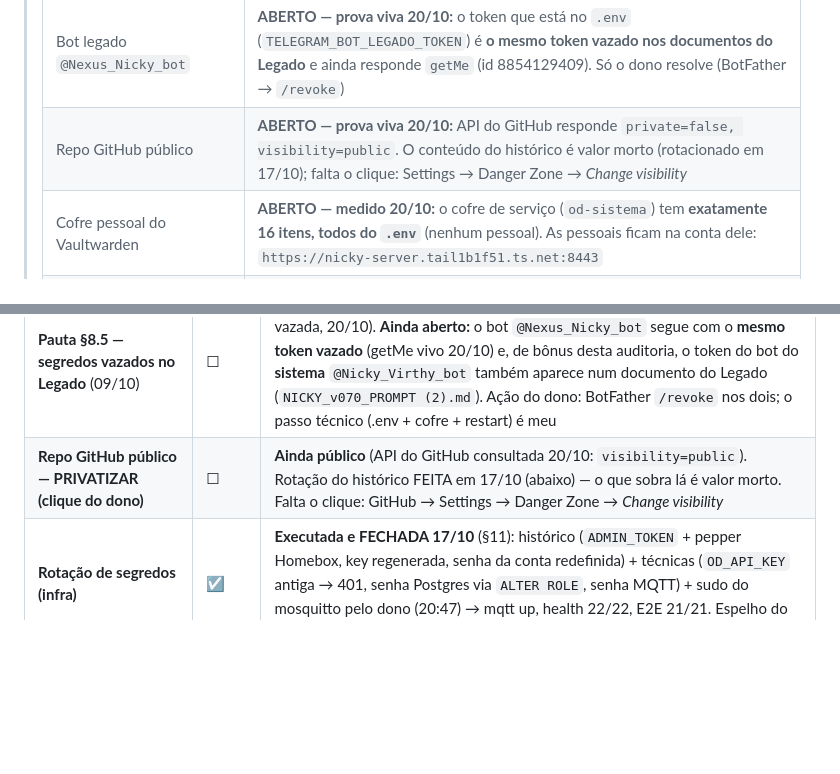
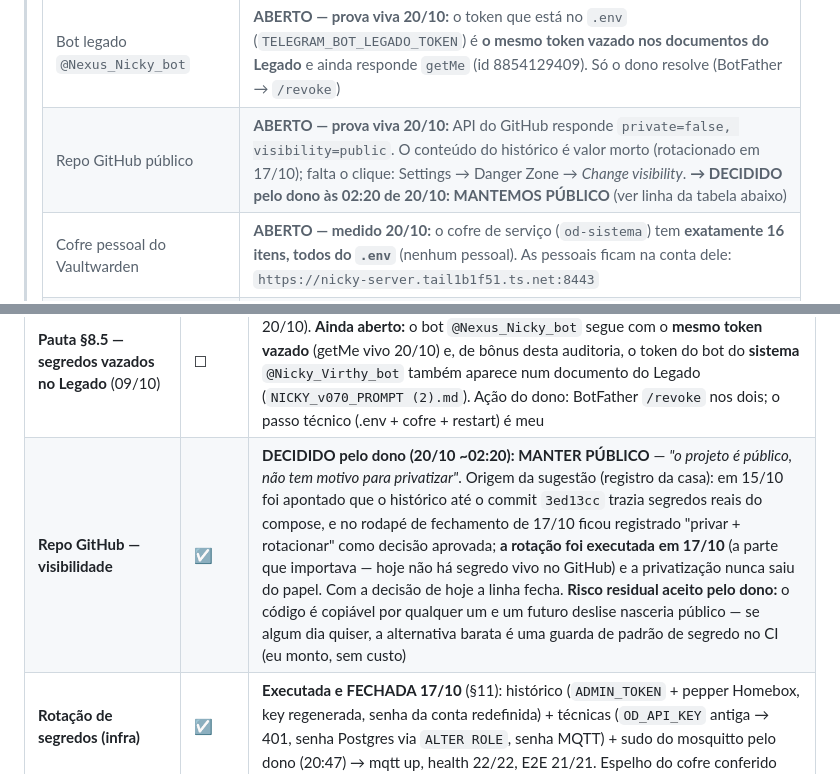
Before and after one commit to nickyvirthy-droid/OD, a Markdown page: TODO.md, 2 parts joined by grey strips. Rendered like a GitHub page; blank space fills up the shorter version.

Commit message:
todo: repo GitHub — DECIDIDO manter publico (dono, 20/10); linha fechada com a origem da sugestao e o risco residual aceito

```diff
--- a/TODO.md
+++ b/TODO.md
@@ -79,7 +79,7 @@
 > | Rotação de segredos (técnicas + histórico) | **JÁ FECHADA 17/10** (§11): `ADMIN_TOKEN`, pepper/key/senha do Homebox, `OD_API_KEY` (antiga → 401 provado), senha Postgres, senha MQTT + o sudo do mosquitto pelo dono (20:47) |
 > | Chave Gemini vazada no Legado | **JÁ ROTACIONADA** — a chave que está no `.env` hoje **não é** a que está nos documentos do Legado (comparação por hash, sem imprimir valor). Única ressalva honesta: a revogação da antiga no console do Google é conta do dono e não é verificável daqui |
 > | Bot legado `@Nexus_Nicky_bot` | **ABERTO — prova viva 20/10:** o token que está no `.env` (`TELEGRAM_BOT_LEGADO_TOKEN`) é **o mesmo token vazado nos documentos do Legado** e ainda responde `getMe` (id 8854129409). Só o dono resolve (BotFather → `/revoke`) |
-> | Repo GitHub público | **ABERTO — prova viva 20/10:** API do GitHub responde `private=false, visibility=public`. O conteúdo do histórico é valor morto (rotacionado em 17/10); falta o clique: Settings → Danger Zone → *Change visibility* |
+> | Repo GitHub público | **ABERTO — prova viva 20/10:** API do GitHub responde `private=false, visibility=public`. O conteúdo do histórico é valor morto (rotacionado em 17/10); falta o clique: Settings → Danger Zone → *Change visibility*. **→ DECIDIDO pelo dono às 02:20 de 20/10: MANTEMOS PÚBLICO** (ver linha da tabela abaixo) |
 > | Cofre pessoal do Vaultwarden | **ABERTO — medido 20/10:** o cofre de serviço (`od-sistema`) tem **exatamente 16 itens, todos do `.env`** (nenhum pessoal). As pessoais ficam na conta dele: `https://nicky-server.tail1b1f51.ts.net:8443` |
 > | Fotos `analise/fotos-adicionais/` + catálogo `3D/` | **ABERTOS (são dele):** os 4 arquivos (`athenae-ficha`, `luma-2`, `luma-3`, `vox-ficha`) **não** estão no site (`/site/avatares` tem 9 imagens outras) — "vou usar depois"; e a `3D/` do repo segue vazia (a pasta dele é `/home/alex/3D`, intocável — linha vermelha) |
 >
@@ -96,7 +96,7 @@
 | **Vaultwarden** | ☐ | Conta do dono criada 15/10. Cofre de serviço **16/16 espelhados** do `.env` (re-verificado 20/10, `vault_env_mirror.py`); **falta o popular com as pessoais** (medido 20/10: 0 itens pessoais lá): `https://nicky-server.tail1b1f51.ts.net:8443` |
 | **Registro Mestre — Etapa 4** | ☑ | **CONCLUÍDO 15/10→16/10 (v1.30.0+2060):** posse/QR/loja no ar (comprador registra no app, QR no cartão, consulta pública por ID gravado). Corrigido em 20/10 — a linha estava ☐ com a informação do §7 desatualizada. Sobra v2 (câmera de QR no app), se você quiser |
 | **Pauta §8.5 — segredos vazados no Legado** (09/10) | ☐ | **Metade resolvida:** a chave Gemini **já foi rotacionada** (a do `.env` difere da vazada, 20/10). **Ainda aberto:** o bot `@Nexus_Nicky_bot` segue com o **mesmo token vazado** (getMe vivo 20/10) e, de bônus desta auditoria, o token do bot do **sistema** `@Nicky_Virthy_bot` também aparece num documento do Legado (`NICKY_v070_PROMPT (2).md`). Ação do dono: BotFather `/revoke` nos dois; o passo técnico (.env + cofre + restart) é meu |
-| **Repo GitHub público — PRIVATIZAR (clique do dono)** | ☐ | **Ainda público** (API do GitHub consultada 20/10: `visibility=public`). Rotação do histórico FEITA em 17/10 (abaixo) — o que sobra lá é valor morto. Falta o clique: GitHub → Settings → Danger Zone → *Change visibility* |
+| **Repo GitHub — visibilidade** | ☑ | **DECIDIDO pelo dono (20/10 ~02:20): MANTER PÚBLICO** — *"o projeto é público, não tem motivo para privatizar"*. Origem da sugestão (registro da casa): em 15/10 foi apontado que o histórico até o commit `3ed13cc` trazia segredos reais do compose, e no rodapé de fechamento de 17/10 ficou registrado "privar + rotacionar" como decisão aprovada; **a rotação foi executada em 17/10** (a parte que importava — hoje não há segredo vivo no GitHub) e a privatização nunca saiu do papel. Com a decisão de hoje a linha fecha. **Risco residual aceito pelo dono:** o código é copiável por qualquer um e um futuro deslise nasceria público — se algum dia quiser, a alternativa barata é uma guarda de padrão de segredo no CI (eu monto, sem custo) |
 | **Rotação de segredos (infra)** | ☑ | **Executada e FECHADA 17/10** (§11): histórico (`ADMIN_TOKEN` + pepper Homebox, key regenerada, senha da conta redefinida) + técnicas (`OD_API_KEY` antiga → 401, senha Postgres via `ALTER ROLE`, senha MQTT) + sudo do mosquitto pelo dono (20:47) → mqtt up, health 22/22, E2E 21/21. Espelho do cofre conferido |
 | **Fotos em `analise/fotos-adicionais/`** | ☐ | "Vou usar depois" — 4 arquivos (`athenae-ficha.png`, `luma-2.png`, `luma-3.png`, `vox-ficha.png`), conferido 20/10: **nenhum deles está no site** (`/site/avatares` tem outras 9) |
 | **Catálogo `3D/`** | ☐ | Pasta do repo vazia (confirmado 20/10); os modelos são os seus em `/home/alex/3D` (~1,2 GB) — **intocável** (linha vermelha do TODO). Catalogar é sua decisão de escopo |
```
